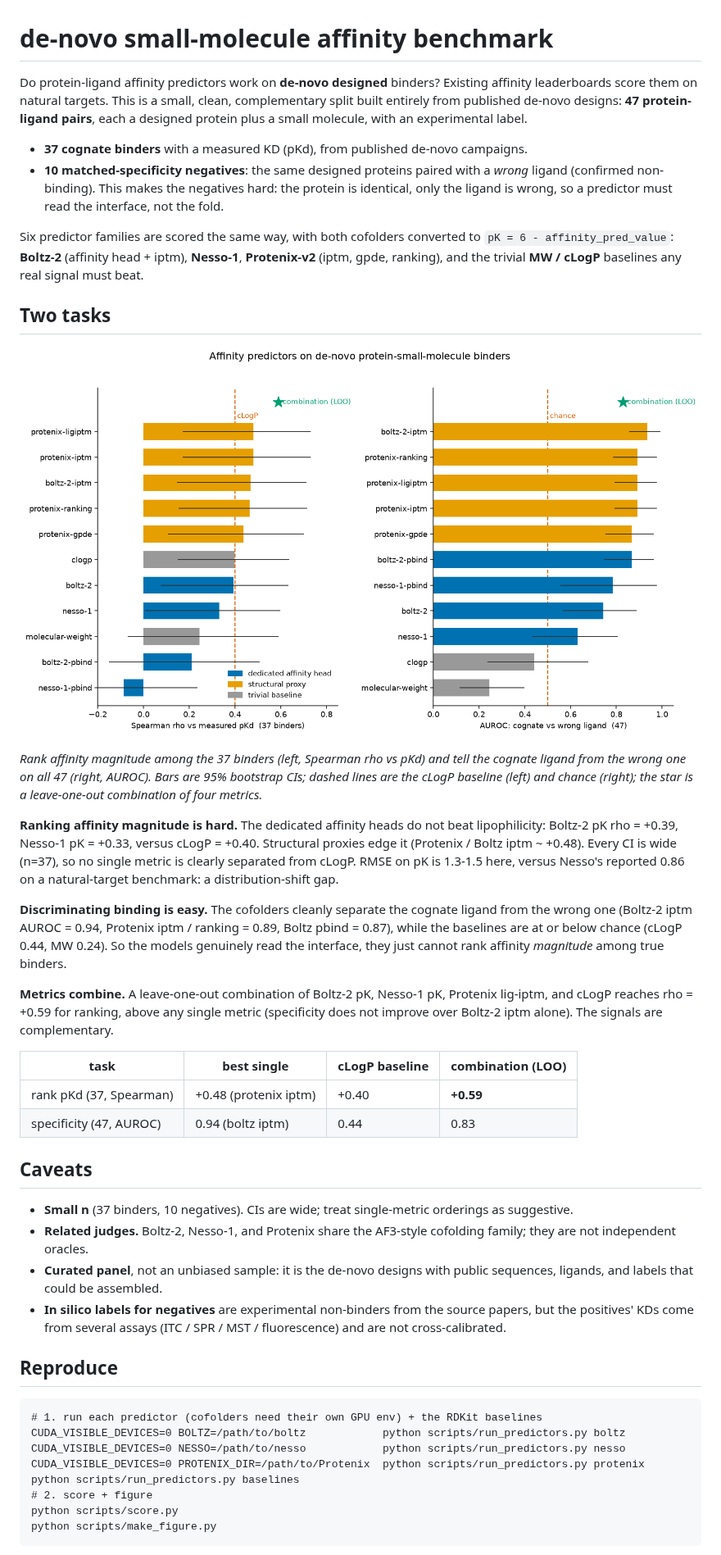
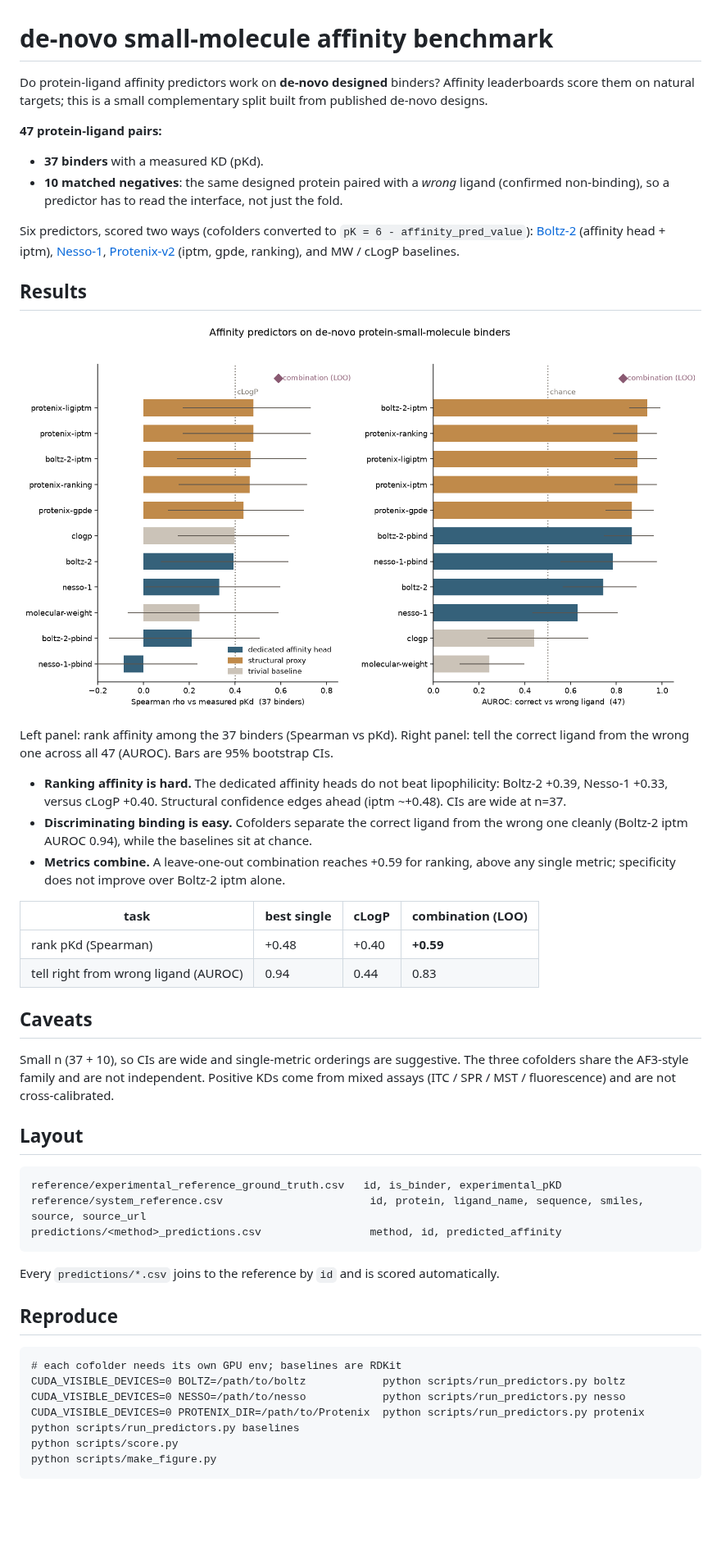
Before and after one commit to ssiddhantsharma/denovo-smallmol-affinity-benchmark, a Markdown page: README.md, the part around one of its changes. Shown at 82% size. Rendered like a GitHub page; pictures changed too: figures/benchmark.png; blank space fills up the shorter version.

Commit message:
Minimal README + muted palette; rename cognate->correct; drop tests (CI lint-only)

````diff
--- a/README.md
+++ b/README.md
@@ -1,66 +1,63 @@
 # de-novo small-molecule affinity benchmark
 
-Do protein-ligand affinity predictors work on **de-novo designed** binders? Existing affinity
-leaderboards score them on natural targets. This is a small, clean, complementary split built
-entirely from published de-novo designs: **47 protein-ligand pairs**, each a designed protein plus a
-small molecule, with an experimental label.
+Do protein-ligand affinity predictors work on **de-novo designed** binders? Affinity leaderboards
+score them on natural targets; this is a small complementary split built from published de-novo
+designs.
 
-- **37 cognate binders** with a measured KD (pKd), from published de-novo campaigns.
-- **10 matched-specificity negatives**: the same designed proteins paired with a *wrong* ligand
-  (confirmed non-binding). This makes the negatives hard: the protein is identical, only the ligand
-  is wrong, so a predictor must read the interface, not the fold.
+**47 protein-ligand pairs:**
+- **37 binders** with a measured KD (pKd).
+- **10 matched negatives**: the same designed protein paired with a *wrong* ligand (confirmed
+  non-binding), so a predictor has to read the interface, not just the fold.
 
-Six predictor families are scored the same way, with both cofolders converted to `pK = 6 -
-affinity_pred_value`: **Boltz-2** (affinity head + iptm), **Nesso-1**, **Protenix-v2** (iptm, gpde,
-ranking), and the trivial **MW / cLogP** baselines any real signal must beat.
+Six predictors, scored two ways (cofolders converted to `pK = 6 - affinity_pred_value`):
+[Boltz-2](https://github.com/jwohlwend/boltz) (affinity head + iptm),
+[Nesso-1](https://github.com/recursionpharma/nesso),
+[Protenix-v2](https://github.com/bytedance/Protenix) (iptm, gpde, ranking), and MW / cLogP baselines.
 
-## Two tasks
+## Results
 
 ![benchmark](figures/benchmark.png)
 
-*Rank affinity magnitude among the 37 binders (left, Spearman rho vs pKd) and tell the cognate ligand
-from the wrong one on all 47 (right, AUROC). Bars are 95% bootstrap CIs; dashed lines are the cLogP
-baseline (left) and chance (right); the star is a leave-one-out combination of four metrics.*
+Left panel: rank affinity among the 37 binders (Spearman vs pKd). Right panel: tell the correct
+ligand from the wrong one across all 47 (AUROC). Bars are 95% bootstrap CIs.
 
-**Ranking affinity magnitude is hard.** The dedicated affinity heads do not beat lipophilicity:
-Boltz-2 pK rho = +0.39, Nesso-1 pK = +0.33, versus cLogP = +0.40. Structural proxies edge it
-(Protenix / Boltz iptm ~ +0.48). Every CI is wide (n=37), so no single metric is clearly separated
-from cLogP. RMSE on pK is 1.3-1.5 here, versus Nesso's reported 0.86 on a natural-target benchmark: a
-distribution-shift gap.
+- **Ranking affinity is hard.** The dedicated affinity heads do not beat lipophilicity: Boltz-2
+  +0.39, Nesso-1 +0.33, versus cLogP +0.40. Structural confidence edges ahead (iptm ~+0.48). CIs are
+  wide at n=37.
+- **Discriminating binding is easy.** Cofolders separate the correct ligand from the wrong one
+  cleanly (Boltz-2 iptm AUROC 0.94), while the baselines sit at chance.
+- **Metrics combine.** A leave-one-out combination reaches +0.59 for ranking, above any single
+  metric; specificity does not improve over Boltz-2 iptm alone.
 
-**Discriminating binding is easy.** The cofolders cleanly separate the cognate ligand from the wrong
-one (Boltz-2 iptm AUROC = 0.94, Protenix iptm / ranking = 0.89, Boltz pbind = 0.87), while the
-baselines are at or below chance (cLogP 0.44, MW 0.24). So the models genuinely read the interface,
-they just cannot rank affinity *magnitude* among true binders.
-
-**Metrics combine.** A leave-one-out combination of Boltz-2 pK, Nesso-1 pK, Protenix lig-iptm, and
-cLogP reaches rho = +0.59 for ranking, above any single metric (specificity does not improve over
-Boltz-2 iptm alone). The signals are complementary.
-
-| task | best single | cLogP baseline | combination (LOO) |
+| task | best single | cLogP | combination (LOO) |
 |---|---|---|---|
-| rank pKd (37, Spearman) | +0.48 (protenix iptm) | +0.40 | **+0.59** |
-| specificity (47, AUROC) | 0.94 (boltz iptm) | 0.44 | 0.83 |
+| rank pKd (Spearman) | +0.48 | +0.40 | **+0.59** |
+| tell right from wrong ligand (AUROC) | 0.94 | 0.44 | 0.83 |
 
 ## Caveats
 
-- **Small n** (37 binders, 10 negatives). CIs are wide; treat single-metric orderings as suggestive.
-- **Related judges.** Boltz-2, Nesso-1, and Protenix share the AF3-style cofolding family; they are
-  not independent oracles.
-- **Curated panel**, not an unbiased sample: it is the de-novo designs with public sequences,
-  ligands, and labels that could be assembled.
-- **In silico labels for negatives** are experimental non-binders from the source papers, but the
-  positives' KDs come from several assays (ITC / SPR / MST / fluorescence) and are not cross-calibrated.
+Small n (37 + 10), so CIs are wide and single-metric orderings are suggestive. The three cofolders
+share the AF3-style family and are not independent. Positive KDs come from mixed assays (ITC / SPR /
+MST / fluorescence) and are not cross-calibrated.
+
+## Layout
+
+```
+reference/experimental_reference_ground_truth.csv   id, is_binder, experimental_pKD
+reference/system_reference.csv                       id, protein, ligand_name, sequence, smiles, source, source_url
+predictions/<method>_predictions.csv                 method, id, predicted_affinity
+```
+
+Every `predictions/*.csv` joins to the reference by `id` and is scored automatically.
 
 ## Reproduce
 
 ```
-# 1. run each predictor (cofolders need their own GPU env) + the RDKit baselines
+# each cofolder needs its own GPU env; baselines are RDKit
 CUDA_VISIBLE_DEVICES=0 BOLTZ=/path/to/boltz            python scripts/run_predictors.py boltz
 CUDA_VISIBLE_DEVICES=0 NESSO=/path/to/nesso            python scripts/run_predictors.py nesso
 CUDA_VISIBLE_DEVICES=0 PROTENIX_DIR=/path/to/Protenix  python scripts/run_predictors.py protenix
 python scripts/run_predictors.py baselines
-# 2. score + figure
 python scripts/score.py
 python scripts/make_figure.py
 ```
````
Also changed, not shown: other parts of README.md (+2 -13 lines), 4 other files.
